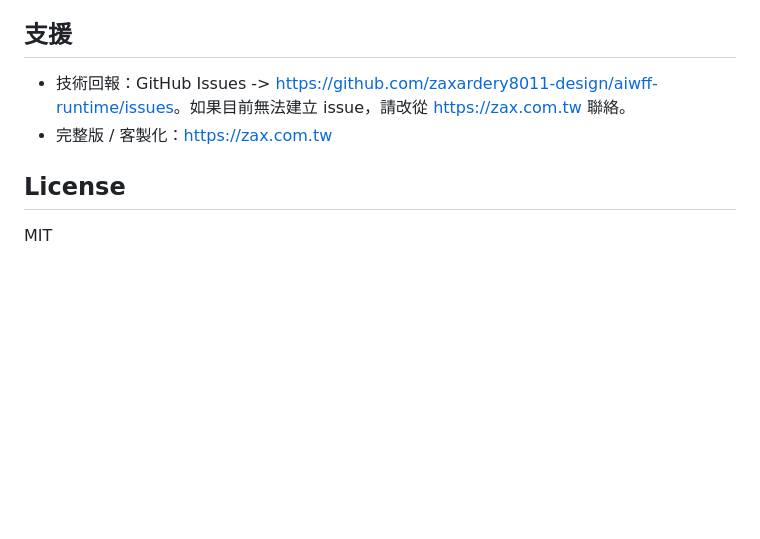
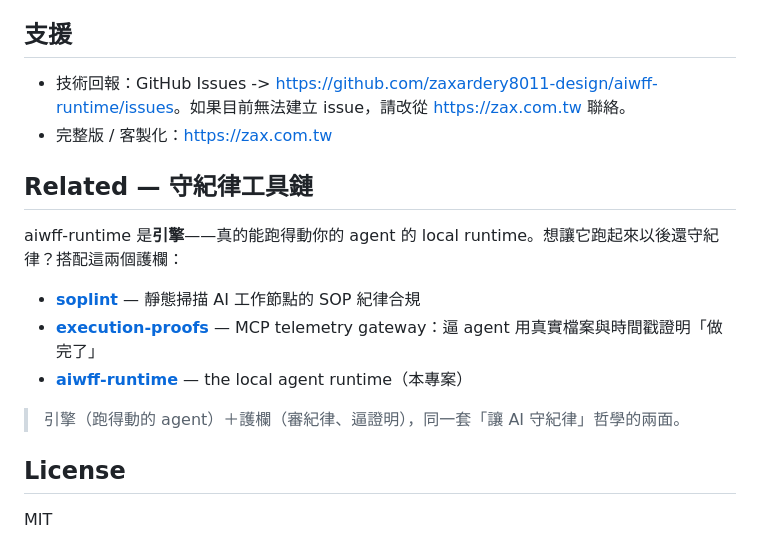
Before and after one commit to zaxardery8011-design/aiwff-runtime, a Markdown page: README.zh-TW.md, the part around the change. Rendered like a GitHub page; blank space fills up the shorter version.

```diff
--- a/README.zh-TW.md
+++ b/README.zh-TW.md
@@ -342,6 +342,16 @@ CLAUDE_BYPASS_APPROVALS=
 - 技術回報：GitHub Issues -> <https://github.com/zaxardery8011-design/aiwff-runtime/issues>。如果目前無法建立 issue，請改從 <https://zax.com.tw> 聯絡。
 - 完整版 / 客製化：<https://zax.com.tw>
 
+## Related — 守紀律工具鏈
+
+aiwff-runtime 是**引擎**——真的能跑得動你的 agent 的 local runtime。想讓它跑起來以後還守紀律？搭配這兩個護欄：
+
+- **[soplint](https://github.com/zaxardery8011-design/soplint)** — 靜態掃描 AI 工作節點的 SOP 紀律合規
+- **[execution-proofs](https://github.com/zaxardery8011-design/execution-proofs)** — MCP telemetry gateway：逼 agent 用真實檔案與時間戳證明「做完了」
+- **[aiwff-runtime](https://github.com/zaxardery8011-design/aiwff-runtime)** — the local agent runtime（本專案）
+
+> 引擎（跑得動的 agent）＋護欄（審紀律、逼證明），同一套「讓 AI 守紀律」哲學的兩面。
+
 ## License
 
 MIT
```
Also changed, not shown: README.md (+10 -0 lines).
